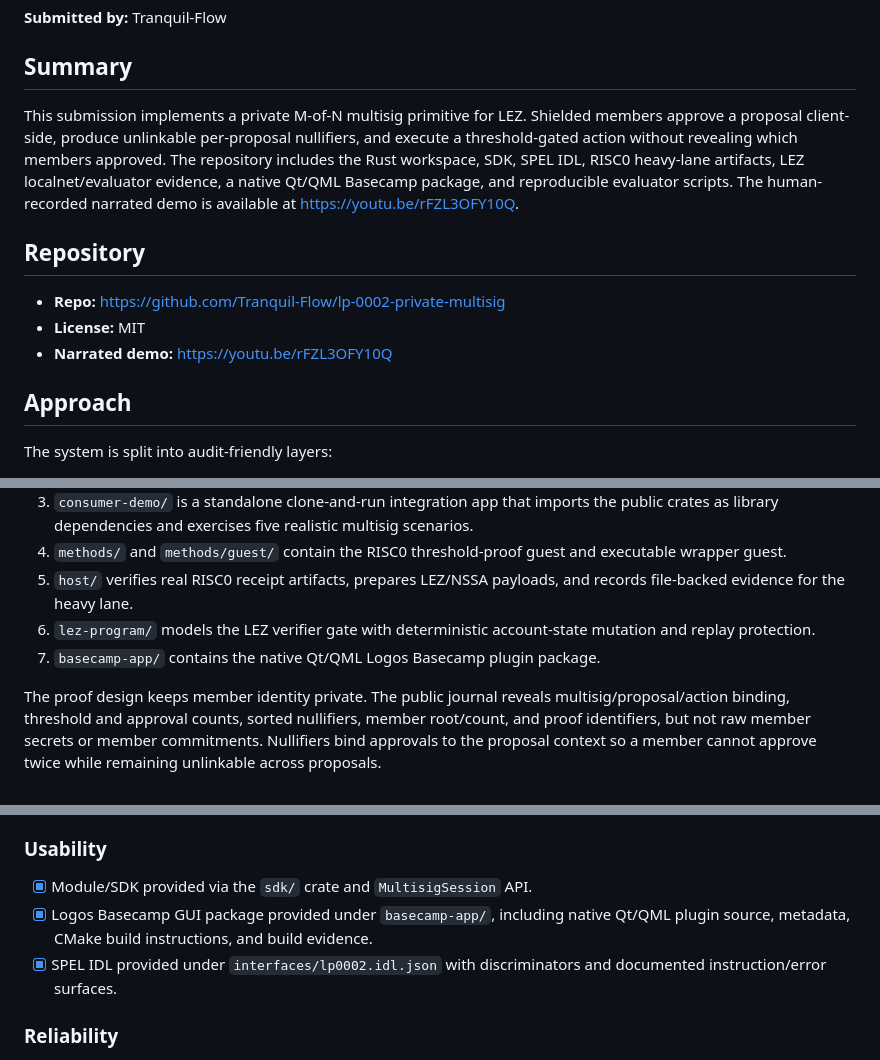
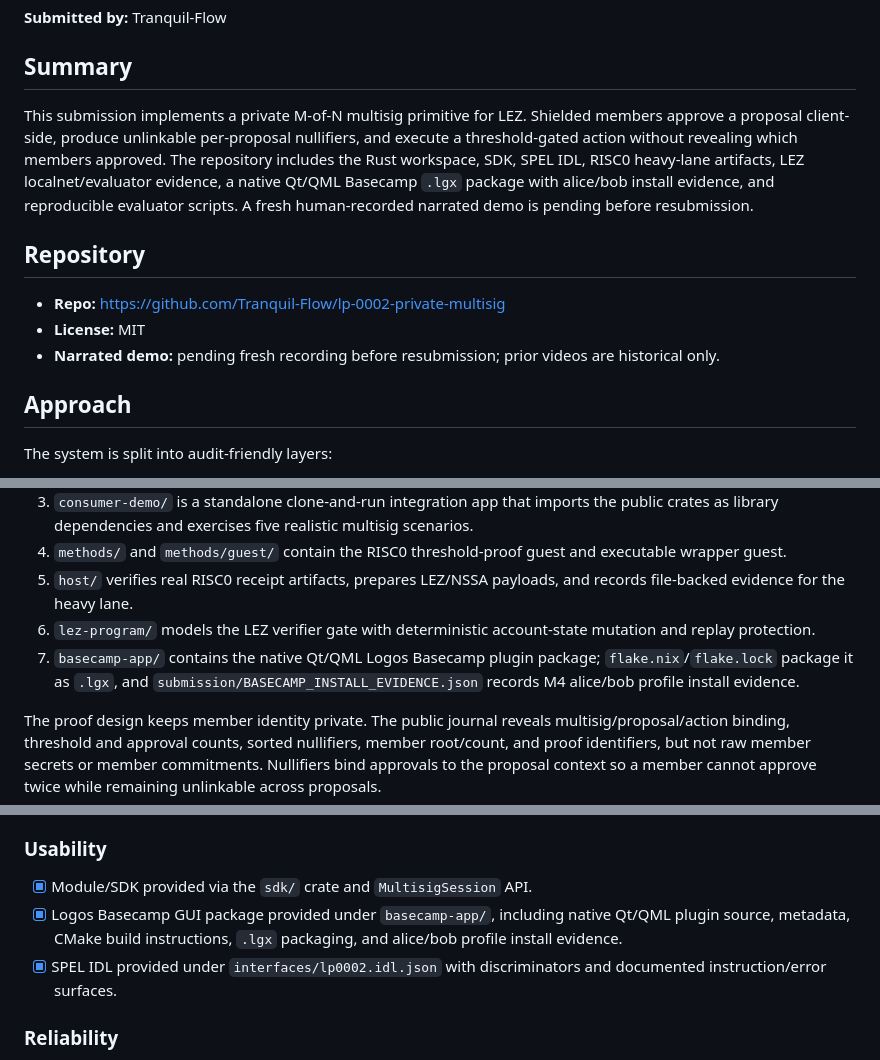
Before and after one commit to Tranquil-Flow/lp-0002-private-multisig, a Markdown page: solutions/LP-0002.md, 3 parts joined by grey strips. Drawn GitHub-style.

Commit message:
docs(lp0002): mark demo video as pending

```diff
--- a/solutions/LP-0002.md
+++ b/solutions/LP-0002.md
@@ -4,13 +4,13 @@
 
 ## Summary
 
-This submission implements a private M-of-N multisig primitive for LEZ. Shielded members approve a proposal client-side, produce unlinkable per-proposal nullifiers, and execute a threshold-gated action without revealing which members approved. The repository includes the Rust workspace, SDK, SPEL IDL, RISC0 heavy-lane artifacts, LEZ localnet/evaluator evidence, a native Qt/QML Basecamp package, and reproducible evaluator scripts. The human-recorded narrated demo is available at https://youtu.be/rFZL3OFY10Q.
+This submission implements a private M-of-N multisig primitive for LEZ. Shielded members approve a proposal client-side, produce unlinkable per-proposal nullifiers, and execute a threshold-gated action without revealing which members approved. The repository includes the Rust workspace, SDK, SPEL IDL, RISC0 heavy-lane artifacts, LEZ localnet/evaluator evidence, a native Qt/QML Basecamp `.lgx` package with alice/bob install evidence, and reproducible evaluator scripts. A fresh human-recorded narrated demo is pending before resubmission.
 
 ## Repository
 
 - **Repo:** https://github.com/Tranquil-Flow/lp-0002-private-multisig
 - **License:** MIT
-- **Narrated demo:** https://youtu.be/rFZL3OFY10Q
+- **Narrated demo:** pending fresh recording before resubmission; prior videos are historical only.
 
 ## Approach
 
@@ -22,7 +22,7 @@ The system is split into audit-friendly layers:
 4. `methods/` and `methods/guest/` contain the RISC0 threshold-proof guest and executable wrapper guest.
 5. `host/` verifies real RISC0 receipt artifacts, prepares LEZ/NSSA payloads, and records file-backed evidence for the heavy lane.
 6. `lez-program/` models the LEZ verifier gate with deterministic account-state mutation and replay protection.
-7. `basecamp-app/` contains the native Qt/QML Logos Basecamp plugin package.
+7. `basecamp-app/` contains the native Qt/QML Logos Basecamp plugin package; `flake.nix`/`flake.lock` package it as `.lgx`, and `submission/BASECAMP_INSTALL_EVIDENCE.json` records M4 alice/bob profile install evidence.
 
 The proof design keeps member identity private. The public journal reveals multisig/proposal/action binding, threshold and approval counts, sorted nullifiers, member root/count, and proof identifiers, but not raw member secrets or member commitments. Nullifiers bind approvals to the proposal context so a member cannot approve twice while remaining unlinkable across proposals.
 
@@ -44,7 +44,7 @@ The LEZ evidence is intentionally explicit about the current transport boundary.
 ### Usability
 
 - [x] Module/SDK provided via the `sdk/` crate and `MultisigSession` API.
-- [x] Logos Basecamp GUI package provided under `basecamp-app/`, including native Qt/QML plugin source, metadata, CMake build instructions, and build evidence.
+- [x] Logos Basecamp GUI package provided under `basecamp-app/`, including native Qt/QML plugin source, metadata, CMake build instructions, `.lgx` packaging, and alice/bob profile install evidence.
 - [x] SPEL IDL provided under `interfaces/lp0002.idl.json` with discriminators and documented instruction/error surfaces.
 
 ### Reliability
```
Also changed, not shown: other parts of solutions/LP-0002.md (+1 -1 lines).
